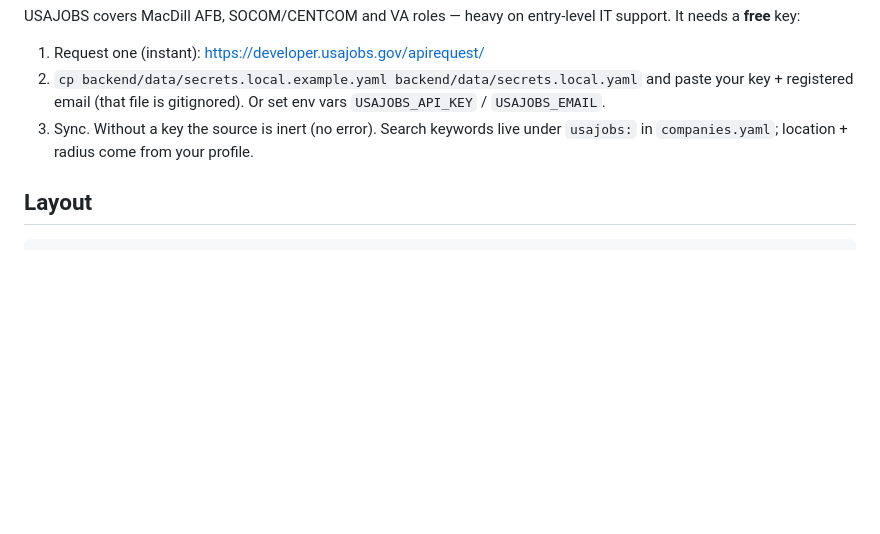
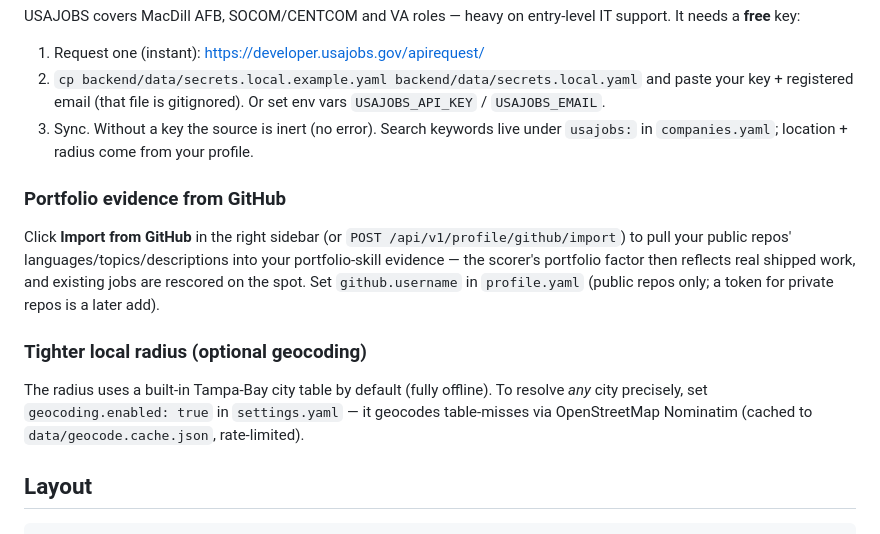
Before and after one commit to spitnik11/job-radar, a Markdown page: README.md, the part around the change. GitHub-like rendering; blank space fills up the shorter version.

Commit message:
docs: Phase 6 (GitHub importer + geocoding) usage + roadmap

````diff
--- a/README.md
+++ b/README.md
@@ -54,6 +54,19 @@ a **free** key:
 3. Sync. Without a key the source is inert (no error). Search keywords live under `usajobs:` in
    `companies.yaml`; location + radius come from your profile.
 
+### Portfolio evidence from GitHub
+
+Click **Import from GitHub** in the right sidebar (or `POST /api/v1/profile/github/import`) to pull
+your public repos' languages/topics/descriptions into your portfolio-skill evidence — the scorer's
+portfolio factor then reflects real shipped work, and existing jobs are rescored on the spot. Set
+`github.username` in `profile.yaml` (public repos only; a token for private repos is a later add).
+
+### Tighter local radius (optional geocoding)
+
+The radius uses a built-in Tampa-Bay city table by default (fully offline). To resolve *any* city
+precisely, set `geocoding.enabled: true` in `settings.yaml` — it geocodes table-misses via
+OpenStreetMap Nominatim (cached to `data/geocode.cache.json`, rate-limited).
+
 ## Layout
 
 ```
````
Also changed, not shown: docs/roadmap.md (+3 -2 lines).
